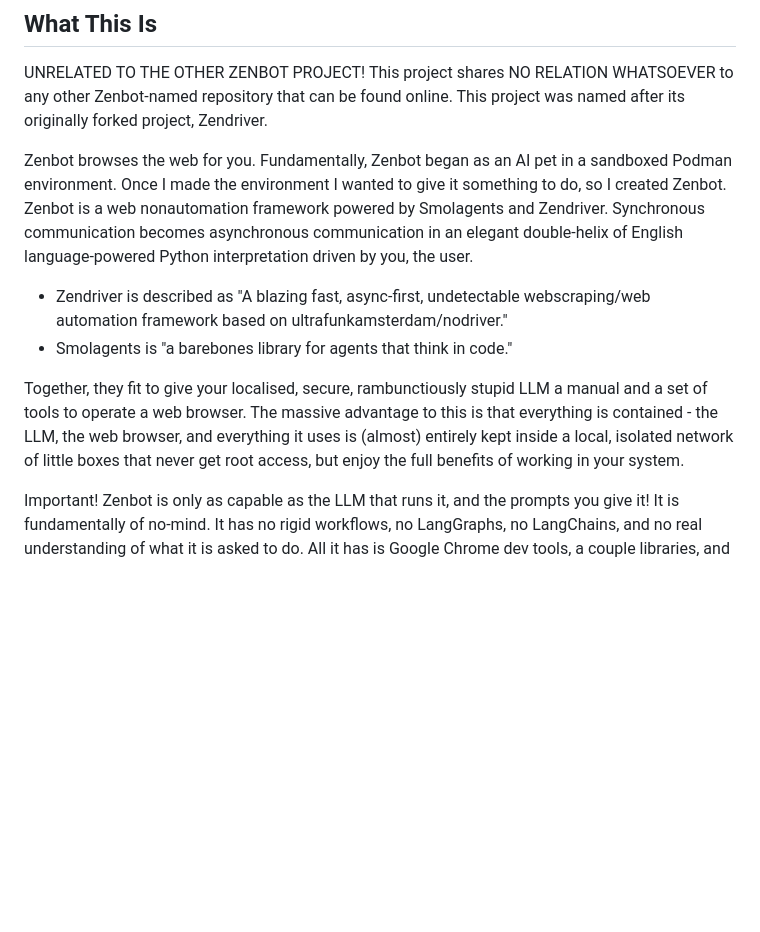
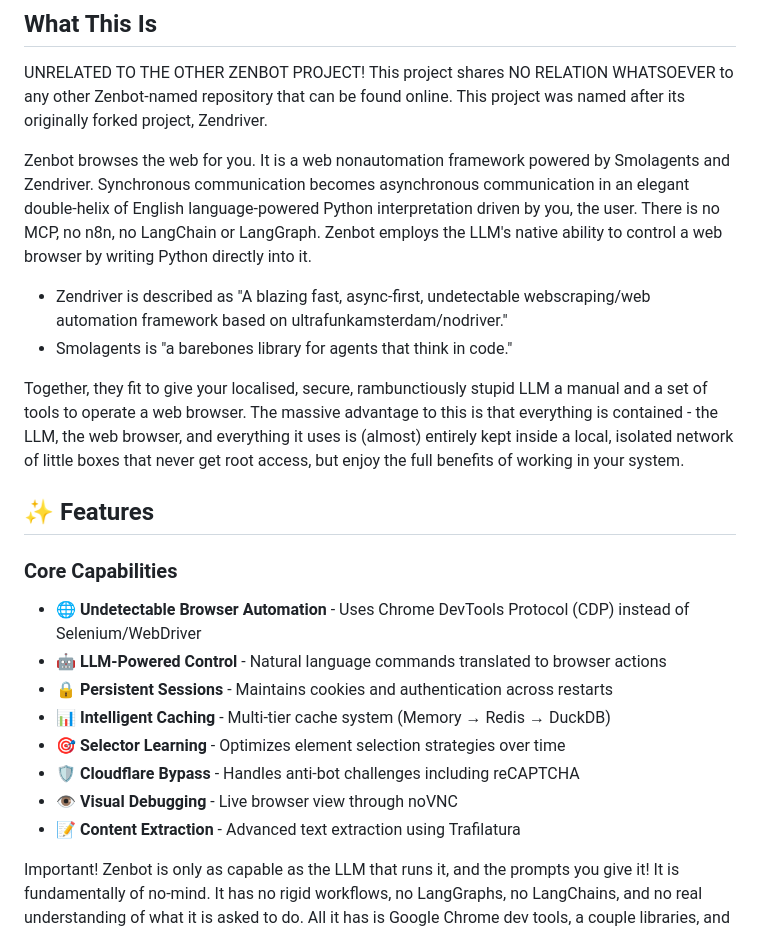
Before and after one commit to michaelsoftmd/pebkac-chrome, a Markdown page: README.md, the part around the change. Drawn GitHub-style; blank space fills up the shorter version.

```diff
--- a/README.md
+++ b/README.md
@@ -4,12 +4,26 @@
 
 UNRELATED TO THE OTHER ZENBOT PROJECT! This project shares NO RELATION WHATSOEVER to any other Zenbot-named repository that can be found online. This project was named after its originally forked project, Zendriver.
 
-Zenbot browses the web for you. Fundamentally, Zenbot began as an AI pet in a sandboxed Podman environment. Once I made the environment I wanted to give it something to do, so I created Zenbot. Zenbot is a web nonautomation framework powered by Smolagents and Zendriver. Synchronous communication becomes asynchronous communication in an elegant double-helix of English language-powered Python interpretation driven by you, the user.
+Zenbot browses the web for you. It is a web nonautomation framework powered by Smolagents and Zendriver. Synchronous communication becomes asynchronous communication in an elegant double-helix of English language-powered Python interpretation driven by you, the user. There is no MCP, no n8n, no LangChain or LangGraph. Zenbot employs the LLM's native ability to control a web browser by writing Python directly into it.
 
 - Zendriver is described as "A blazing fast, async-first, undetectable webscraping/web automation framework based on ultrafunkamsterdam/nodriver."
 - Smolagents is "a barebones library for agents that think in code."
 
 Together, they fit to give your localised, secure, rambunctiously stupid LLM a manual and a set of tools to operate a web browser. The massive advantage to this is that everything is contained - the LLM, the web browser, and everything it uses is (almost) entirely kept inside a local, isolated network of little boxes that never get root access, but enjoy the full benefits of working in your system.
+
+## ✨ Features
+
+### Core Capabilities
+
+- 🌐 **Undetectable Browser Automation** - Uses Chrome DevTools Protocol (CDP) instead of Selenium/WebDriver
+- 🤖 **LLM-Powered Control** - Natural language commands translated to browser actions
+- 🔒 **Persistent Sessions** - Maintains cookies and authentication across restarts
+- 📊 **Intelligent Caching** - Multi-tier cache system (Memory → Redis → DuckDB)
+- 🎯 **Selector Learning** - Optimizes element selection strategies over time
+- 🛡️ **Cloudflare Bypass** - Handles anti-bot challenges including reCAPTCHA
+- 👁️ **Visual Debugging** - Live browser view through noVNC
+- 📝 **Content Extraction** - Advanced text extraction using Trafilatura
+
 
 Important! Zenbot is only as capable as the LLM that runs it, and the prompts you give it! It is fundamentally of no-mind. It has no rigid workflows, no LangGraphs, no LangChains, and no real understanding of what it is asked to do. All it has is Google Chrome dev tools, a couple libraries, and a few APIs.
 
```
